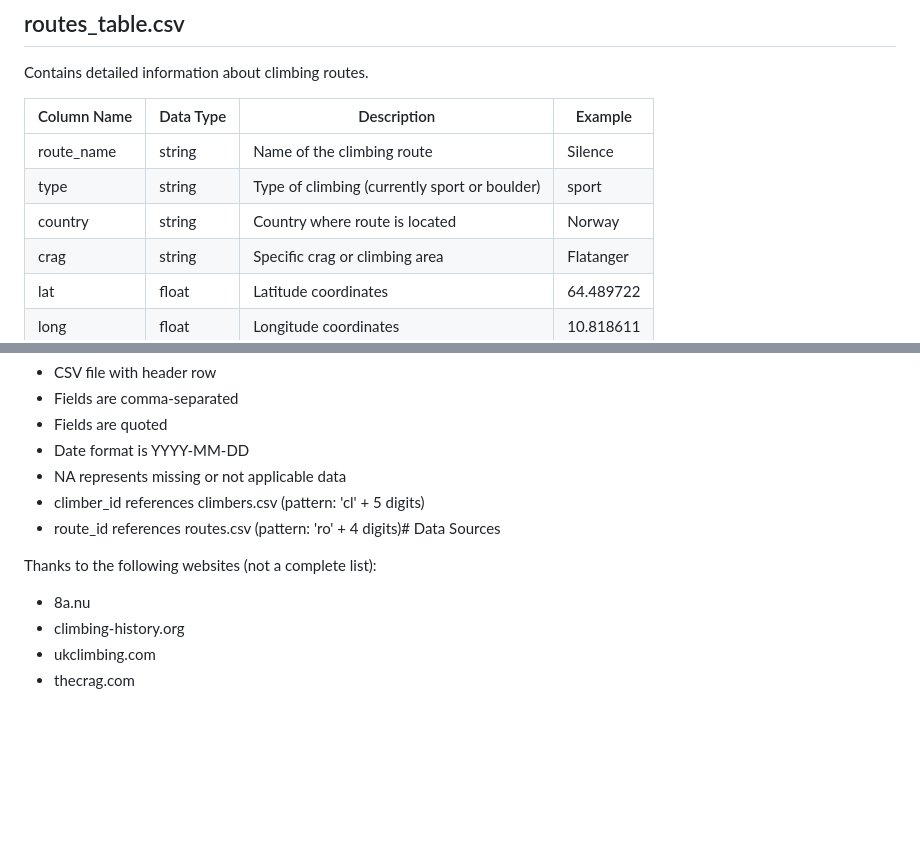
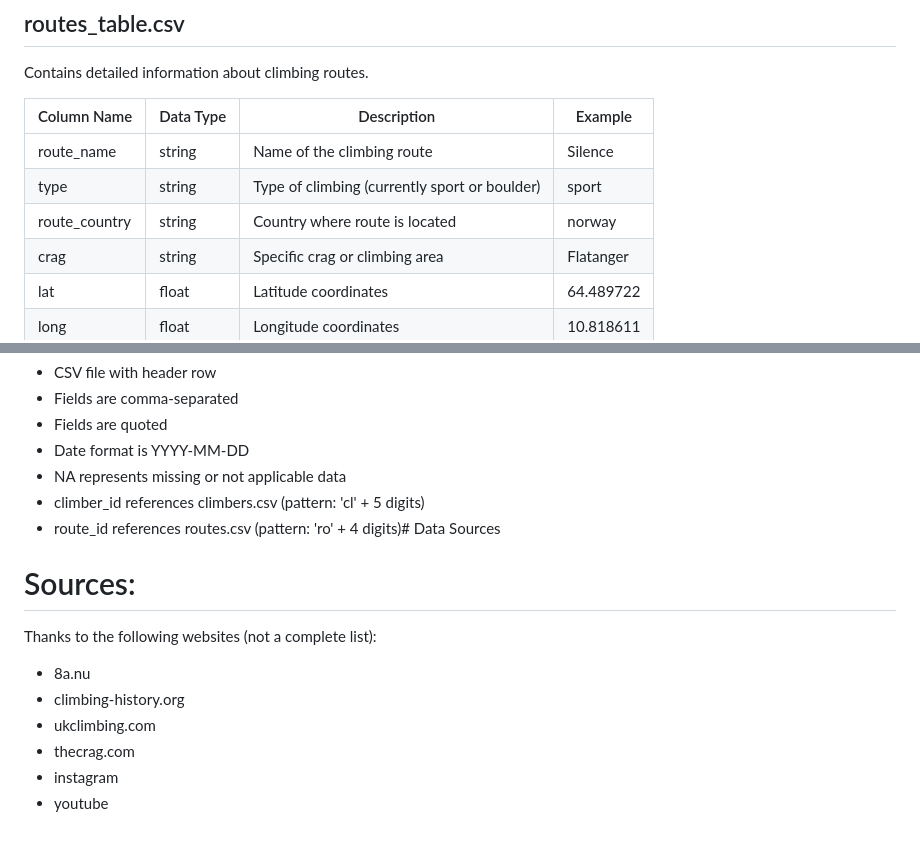
Before and after one commit to 9cpluss/hardest-climbs, a Markdown page: README.md, 2 parts joined by grey strips. Rendered like a GitHub page; blank space fills up the shorter version.

```diff
--- a/README.md
+++ b/README.md
@@ -33,7 +33,7 @@ Contains detailed information about climbing routes.
 |------------|-----------|--------------------------------------|------------|
 | route_name | string    | Name of the climbing route           | Silence    |
 | type       | string    | Type of climbing (currently sport or boulder) | sport      |
-| country    | string    | Country where route is located       | Norway     |
+| route_country    | string    | Country where route is located       | norway     |
 | crag       | string    | Specific crag or climbing area       | Flatanger  |
 | lat        | float     | Latitude coordinates                 | 64.489722  |
 | long       | float     | Longitude coordinates                | 10.818611  |
@@ -68,8 +68,11 @@ Contains records of climbing ascents, linking climbers to specific routes.
 - route_id references routes.csv (pattern: 'ro' + 4 digits)# Data Sources
 
 
+# Sources:
 Thanks to the following websites (not a complete list):
 * 8a.nu
 * climbing-history.org
 * ukclimbing.com
 * thecrag.com
+* instagram
+* youtube
```
